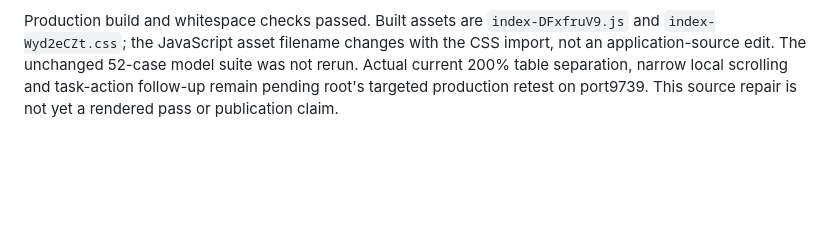
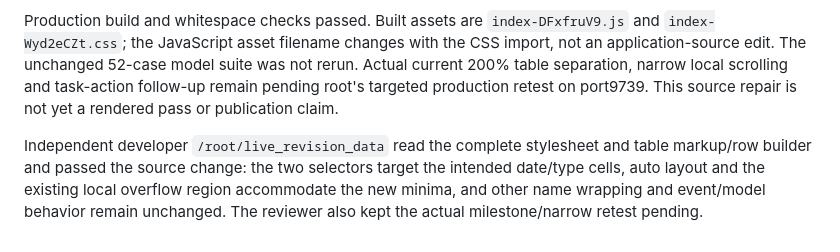
Before and after one commit to jordanmeyer/bab-example-roadmap, a Markdown page: EVALUATION.md, the part around the change. GitHub-like rendering; blank space fills up the shorter version.

Commit message:
Record independent table sizing source review

```diff
--- a/EVALUATION.md
+++ b/EVALUATION.md
@@ -61,3 +61,5 @@ Root's actual 200% text inspection, independently reviewed from `final-layout/ro
 Source checkpoint `c9c48689abadfa230de8fd47ec049fae897fd65b` changes only table CSS: date cells have an 11em minimum width, duration/type cells have an 8em minimum, and those two columns wrap only at normal word boundaries. Both widths follow their actual text size; the existing table container provides local horizontal scrolling. Arbitrary task/dependency names retain their existing wrapping. JavaScript, model, HTML, tests and PLAN are unchanged; the plan's readable exact-table requirement still applies.
 
 Production build and whitespace checks passed. Built assets are `index-DFxfruV9.js` and `index-Wyd2eCZt.css`; the JavaScript asset filename changes with the CSS import, not an application-source edit. The unchanged 52-case model suite was not rerun. Actual current 200% table separation, narrow local scrolling and task-action follow-up remain pending root's targeted production retest on port9739. This source repair is not yet a rendered pass or publication claim.
+
+Independent developer `/root/live_revision_data` read the complete stylesheet and table markup/row builder and passed the source change: the two selectors target the intended date/type cells, auto layout and the existing local overflow region accommodate the new minima, and other name wrapping and event/model behavior remain unchanged. The reviewer also kept the actual milestone/narrow retest pending.
```
